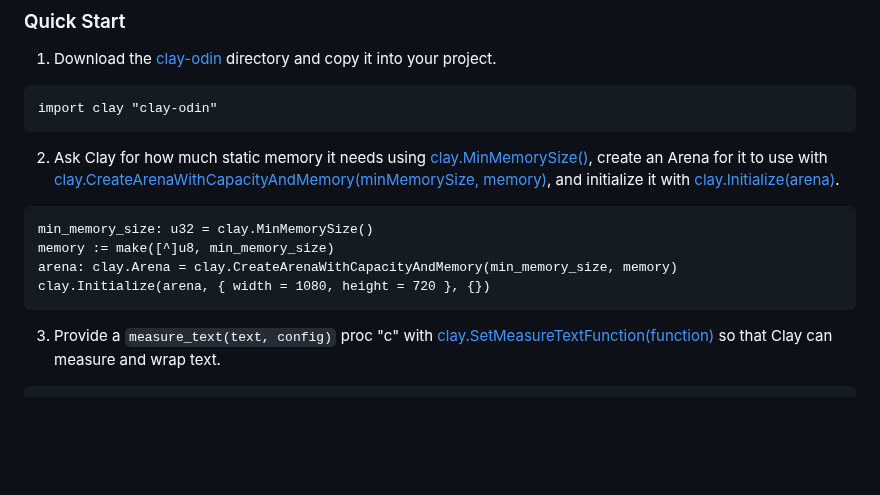
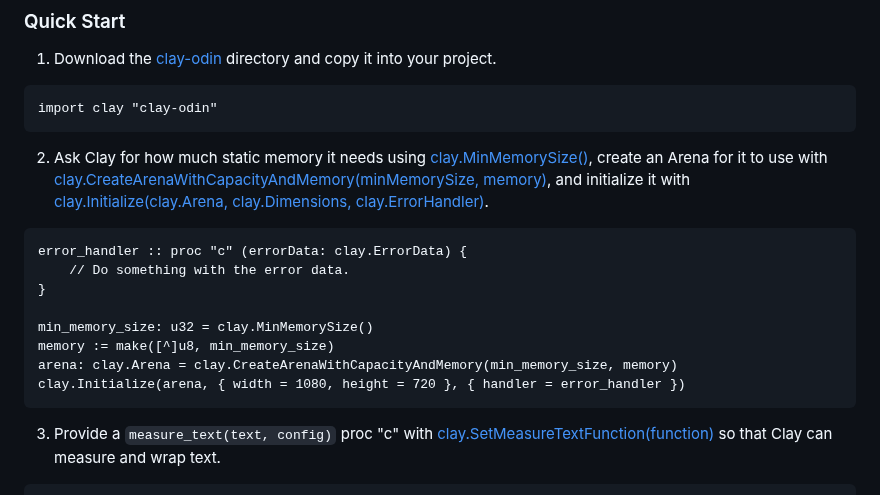
Before and after one commit to nicbarker/clay, a Markdown page: bindings/odin/README.md, the part around the change. Rendered like a GitHub page; blank space fills up the shorter version.

Commit message:
More details concerning the error handler on init.

````diff
--- a/bindings/odin/README.md
+++ b/bindings/odin/README.md
@@ -34,13 +34,17 @@ if clay.UI()({ id = clay.ID("Outer"), layout = { padding = clay.PaddingAll(16) }
 import clay "clay-odin"
 ```
 
-2. Ask Clay for how much static memory it needs using [clay.MinMemorySize()](https://github.com/nicbarker/clay/blob/main/README.md#clay_minmemorysize), create an Arena for it to use with [clay.CreateArenaWithCapacityAndMemory(minMemorySize, memory)](https://github.com/nicbarker/clay/blob/main/README.md#clay_createarenawithcapacityandmemory), and initialize it with [clay.Initialize(arena)](https://github.com/nicbarker/clay/blob/main/README.md#clay_initialize).
+2. Ask Clay for how much static memory it needs using [clay.MinMemorySize()](https://github.com/nicbarker/clay/blob/main/README.md#clay_minmemorysize), create an Arena for it to use with [clay.CreateArenaWithCapacityAndMemory(minMemorySize, memory)](https://github.com/nicbarker/clay/blob/main/README.md#clay_createarenawithcapacityandmemory), and initialize it with [clay.Initialize(clay.Arena, clay.Dimensions, clay.ErrorHandler)](https://github.com/nicbarker/clay/blob/main/README.md#clay_initialize).
 
 ```Odin
+error_handler :: proc "c" (errorData: clay.ErrorData) {
+    // Do something with the error data.
+}
+
 min_memory_size: u32 = clay.MinMemorySize()
 memory := make([^]u8, min_memory_size)
 arena: clay.Arena = clay.CreateArenaWithCapacityAndMemory(min_memory_size, memory)
-clay.Initialize(arena, { width = 1080, height = 720 }, {})
+clay.Initialize(arena, { width = 1080, height = 720 }, { handler = error_handler })
 ```
 
 3. Provide a `measure_text(text, config)` proc "c" with [clay.SetMeasureTextFunction(function)](https://github.com/nicbarker/clay/blob/main/README.md#clay_setmeasuretextfunction) so that Clay can measure and wrap text.
````
